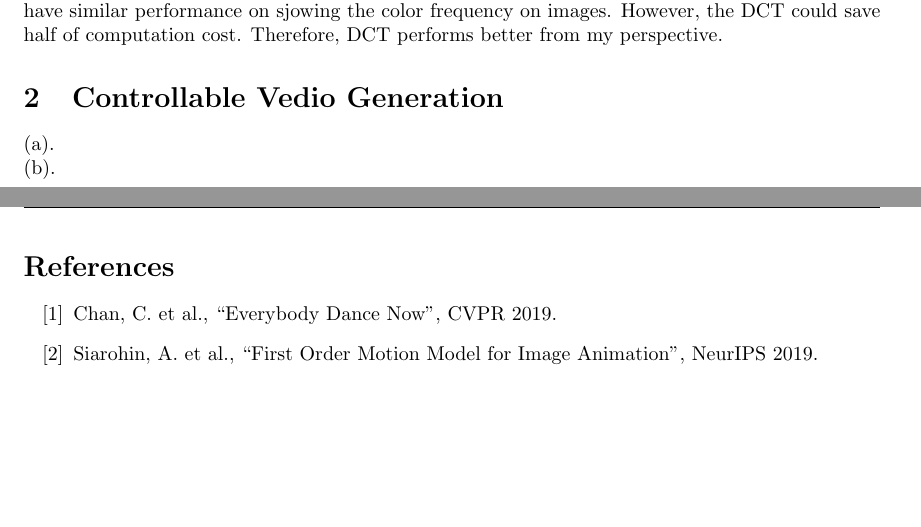
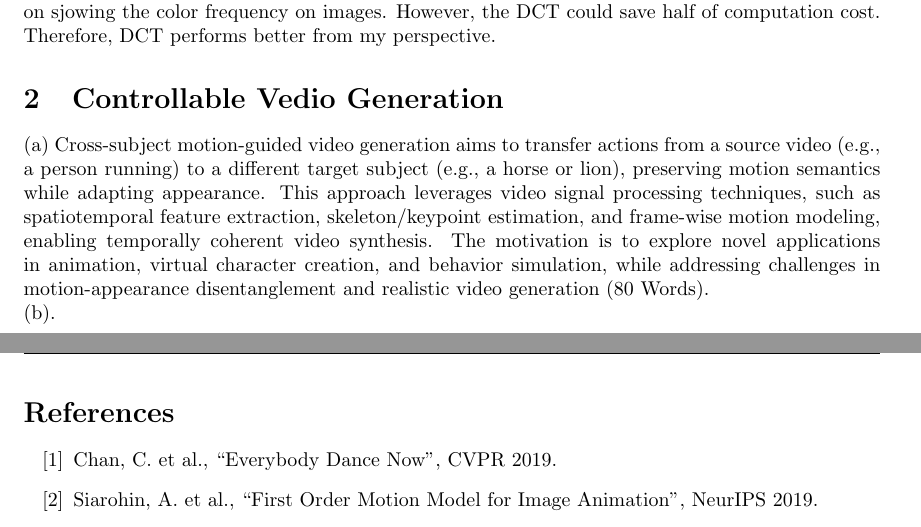
Before and after one commit to yzmyyds/NTU_EE6427, a LaTeX document (Assigments/Assigment_CA1/Yan_Ziming_G2507084J.tex): two parts of pages 1 and 2 of 2, joined at a grey line, cut so that both start at the same text, the shorter picture padded with empty space. Compiled offline with pdfLaTeX.

Commit message:
Part B (1)

```diff
--- a/Assigments/Assigment_CA1/Yan_Ziming_G2507084J.tex
+++ b/Assigments/Assigment_CA1/Yan_Ziming_G2507084J.tex
@@ -2,6 +2,7 @@
 \usepackage{enumitem}
 \usepackage{geometry}
 \usepackage{amsmath}
+\usepackage{setspace}
 
 % Make header with name and date etc.
 \usepackage{fancyhdr}
@@ -56,13 +59,25 @@ Therefore, the consequence D=$\begin{bmatrix}
 0.0000 & 0.0000 & 0.0000 & 0.0000\\
 -3.8268 & -3.5355 & 0.0000 & 1.4645\\
 \end{bmatrix}$.
-
 (b)Comparing with the 2D-DFT, the 2D-DCT is easier to compute. The DCT only consider the cosine computation. The DFT must consider cosine and sine computation at same time. They will have similar performance on sjowing the color frequency on images. However, the DCT could save half of computation cost. Therefore, DCT performs better from my perspective.
 
 
 \section{Controllable Vedio Generation}
 
-(a).
+(a) Cross-subject motion-guided video generation aims
+ to transfer actions from a source video (e.g., a person
+ running) to a different target subject (e.g., a horse
+ or lion), preserving motion semantics while adapting
+ appearance. This approach leverages video signal
+ processing techniques, such as spatiotemporal feature
+ extraction, skeleton/keypoint estimation, and
+ frame-wise motion modeling, enabling temporally
+ coherent video synthesis. The motivation is to
+ explore novel applications in animation, virtual
+ character creation, and behavior simulation, while
+ addressing challenges in motion-appearance
+ disentanglement and realistic video generation (80 Words).
+
 
 (b).
 
```
Also changed, not shown: Assigments/Assigment_CA1/Yan_Ziming_G2507084J.pdf, Assigments/Assigment_CA1/Yan_Ziming_G2507084J.tex (2 more changed lines).
